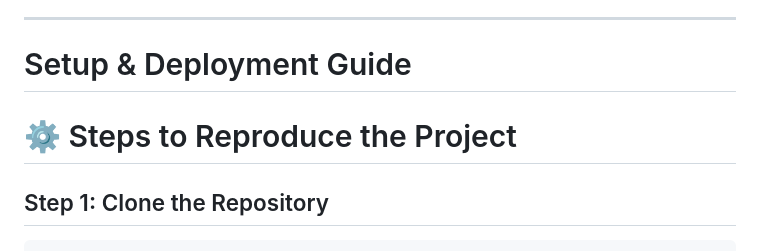
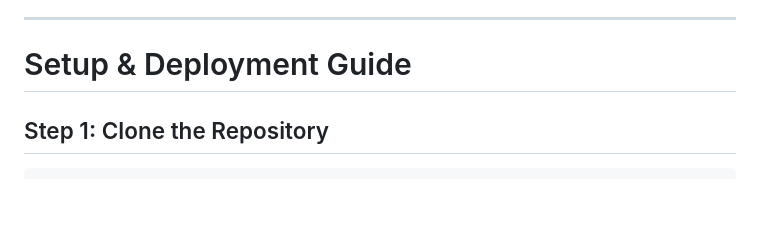
Before and after one commit to sushantkumarkhobian-lab/AWS-Event-Driven-Data-Processing-System, a Markdown page: README.md, the part around the change. GitHub-like rendering; blank space fills up the shorter version.

```diff
--- a/README.md
+++ b/README.md
@@ -137,8 +137,6 @@ AWS-Event-Driven-Data-Processing-System/
 ---
 
 # Setup & Deployment Guide
-
-# ⚙️ Steps to Reproduce the Project
 
 ## Step 1: Clone the Repository
 
```
